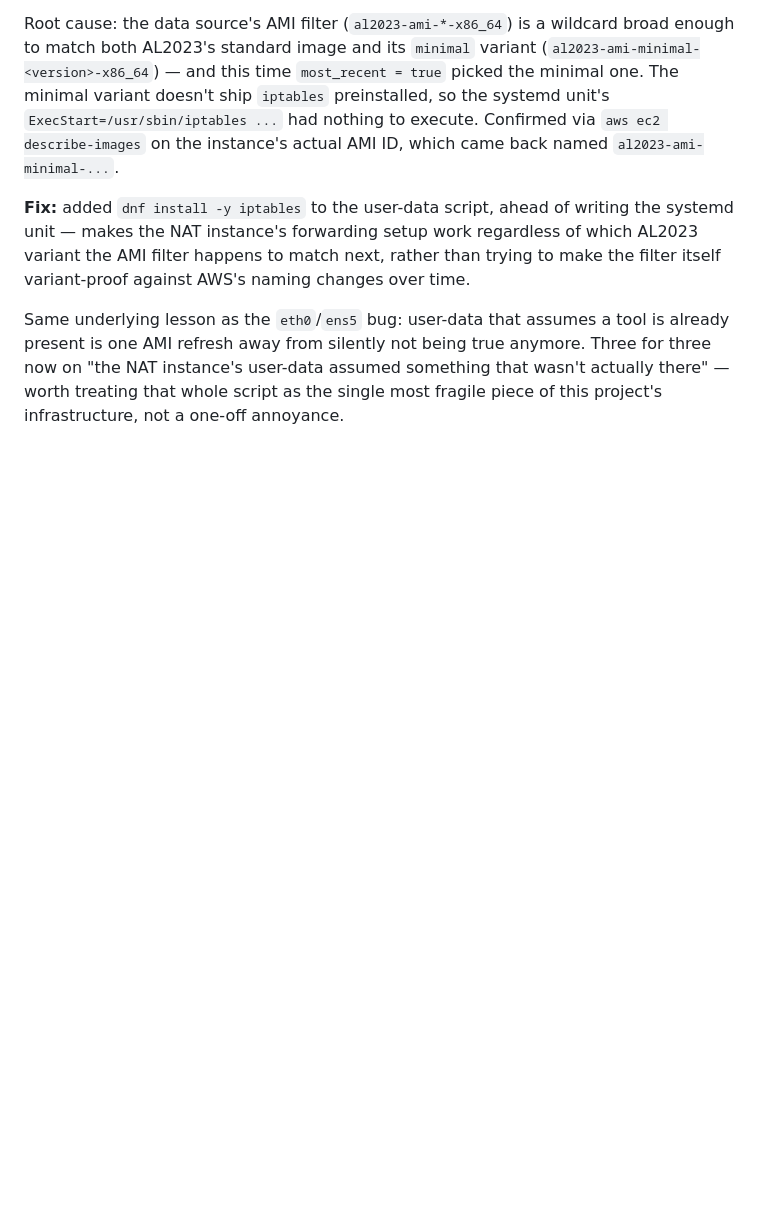
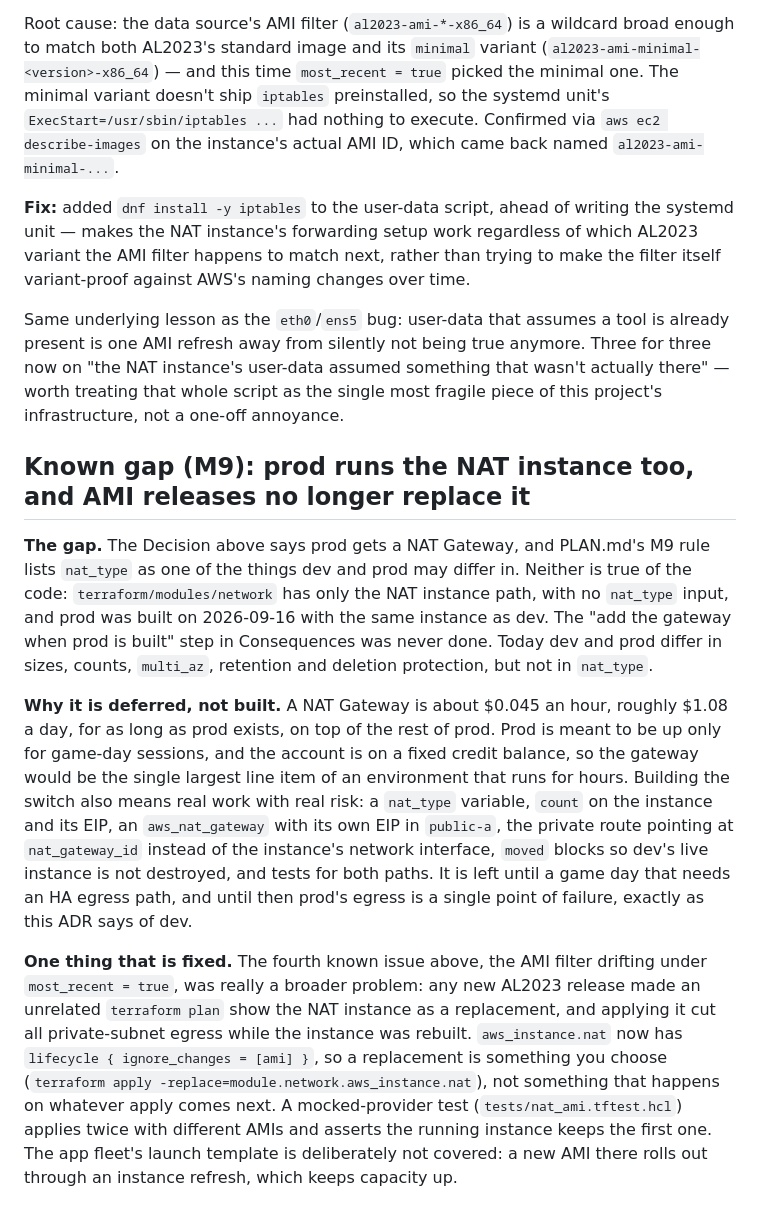
Before and after one commit to Mouad852/cloudforge, a Markdown page: docs/adr/008-nat-strategy.md, the part around the change. Rendered like a GitHub page; blank space fills up the shorter version.

```diff
--- a/docs/adr/008-nat-strategy.md
+++ b/docs/adr/008-nat-strategy.md
@@ -74,3 +74,11 @@ Root cause: the data source's AMI filter (`al2023-ami-*-x86_64`) is a wildcard b
 **Fix:** added `dnf install -y iptables` to the user-data script, ahead of writing the systemd unit — makes the NAT instance's forwarding setup work regardless of which AL2023 variant the AMI filter happens to match next, rather than trying to make the filter itself variant-proof against AWS's naming changes over time.
 
 Same underlying lesson as the `eth0`/`ens5` bug: user-data that assumes a tool is already present is one AMI refresh away from silently not being true anymore. Three for three now on "the NAT instance's user-data assumed something that wasn't actually there" — worth treating that whole script as the single most fragile piece of this project's infrastructure, not a one-off annoyance.
+
+## Known gap (M9): prod runs the NAT instance too, and AMI releases no longer replace it
+
+**The gap.** The Decision above says prod gets a NAT Gateway, and PLAN.md's M9 rule lists `nat_type` as one of the things dev and prod may differ in. Neither is true of the code: `terraform/modules/network` has only the NAT instance path, with no `nat_type` input, and prod was built on 2026-09-16 with the same instance as dev. The "add the gateway when prod is built" step in Consequences was never done. Today dev and prod differ in sizes, counts, `multi_az`, retention and deletion protection, but not in `nat_type`.
+
+**Why it is deferred, not built.** A NAT Gateway is about $0.045 an hour, roughly $1.08 a day, for as long as prod exists, on top of the rest of prod. Prod is meant to be up only for game-day sessions, and the account is on a fixed credit balance, so the gateway would be the single largest line item of an environment that runs for hours. Building the switch also means real work with real risk: a `nat_type` variable, `count` on the instance and its EIP, an `aws_nat_gateway` with its own EIP in `public-a`, the private route pointing at `nat_gateway_id` instead of the instance's network interface, `moved` blocks so dev's live instance is not destroyed, and tests for both paths. It is left until a game day that needs an HA egress path, and until then prod's egress is a single point of failure, exactly as this ADR says of dev.
+
+**One thing that is fixed.** The fourth known issue above, the AMI filter drifting under `most_recent = true`, was really a broader problem: any new AL2023 release made an unrelated `terraform plan` show the NAT instance as a replacement, and applying it cut all private-subnet egress while the instance was rebuilt. `aws_instance.nat` now has `lifecycle { ignore_changes = [ami] }`, so a replacement is something you choose (`terraform apply -replace=module.network.aws_instance.nat`), not something that happens on whatever apply comes next. A mocked-provider test (`tests/nat_ami.tftest.hcl`) applies twice with different AMIs and asserts the running instance keeps the first one. The app fleet's launch template is deliberately not covered: a new AMI there rolls out through an instance refresh, which keeps capacity up.
```
Also changed, not shown: docs/adr/017-bluegreen-second-strategy.md (+2 -2 lines).
